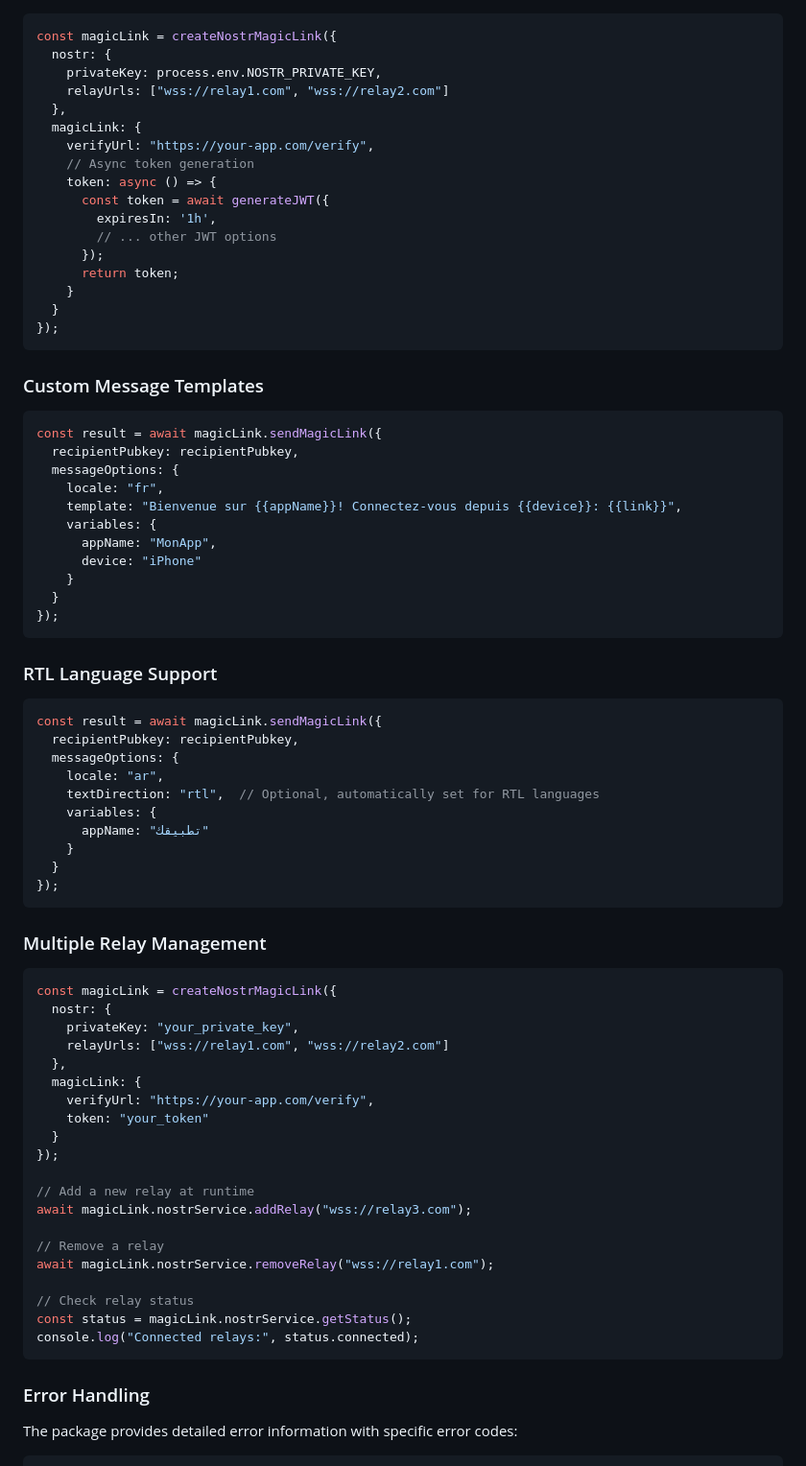
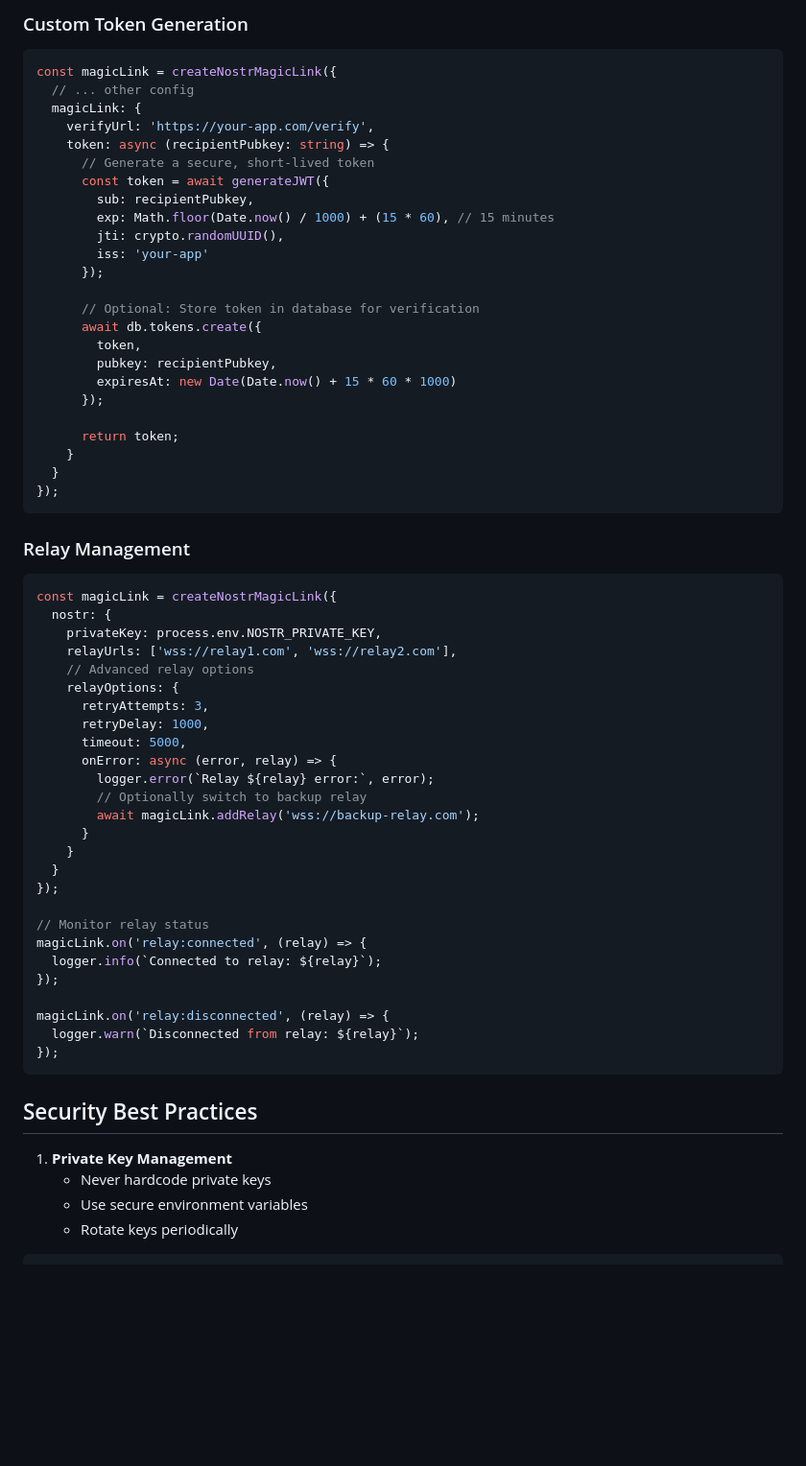
Before and after one commit to HumanjavaEnterprises/nostr-dm-magiclink-utils, a Markdown page: README.md, the part around the change printed below. Shown: that part at 96% size. Rendered like a GitHub page; blank space fills up the shorter version.

````diff
--- a/README.md
+++ b/README.md
@@ -75,82 +179,68 @@ if (result.success) {
+### Custom Token Generation
 
 ```typescript
 const magicLink = createNostrMagicLink({
-  nostr: {
-    privateKey: process.env.NOSTR_PRIVATE_KEY,
-    relayUrls: ["wss://relay1.com", "wss://relay2.com"]
-  },
+  // ... other config
   magicLink: {
-    verifyUrl: "https://your-app.com/verify",
-    // Async token generation
-    token: async () => {
+    verifyUrl: 'https://your-app.com/verify',
+    token: async (recipientPubkey: string) => {
+      // Generate a secure, short-lived token
       const token = await generateJWT({
-        expiresIn: '1h',
-        // ... other JWT options
+        sub: recipientPubkey,
+        exp: Math.floor(Date.now() / 1000) + (15 * 60), // 15 minutes
+        jti: crypto.randomUUID(),
+        iss: 'your-app'
       });
+
+      // Optional: Store token in database for verification
+      await db.tokens.create({
+        token,
+        pubkey: recipientPubkey,
+        expiresAt: new Date(Date.now() + 15 * 60 * 1000)
+      });
+
       return token;
     }
   }
 });
 ```
 
-### Custom Message Templates
-
-```typescript
-const result = await magicLink.sendMagicLink({
-  recipientPubkey: recipientPubkey,
-  messageOptions: {
-    locale: "fr",
-    template: "Bienvenue sur {{appName}}! Connectez-vous depuis {{device}}: {{link}}",
-    variables: {
-      appName: "MonApp",
-      device: "iPhone"
-    }
-  }
-});
-```
-
-### RTL Language Support
-
-```typescript
-const result = await magicLink.sendMagicLink({
-  recipientPubkey: recipientPubkey,
-  messageOptions: {
-    locale: "ar",
-    textDirection: "rtl",  // Optional, automatically set for RTL languages
-    variables: {
-      appName: "تطبيقك"
-    }
-  }
-});
-```
-
-### Multiple Relay Management
+### Relay Management
 
 ```typescript
 const magicLink = createNostrMagicLink({
   nostr: {
-    privateKey: "your_private_key",
-    relayUrls: ["wss://relay1.com", "wss://relay2.com"]
-  },
-  magicLink: {
-    verifyUrl: "https://your-app.com/verify",
-    token: "your_token"
+    privateKey: process.env.NOSTR_PRIVATE_KEY,
+    relayUrls: ['wss://relay1.com', 'wss://relay2.com'],
+    // Advanced relay options
+    relayOptions: {
+      retryAttempts: 3,
+      retryDelay: 1000,
+      timeout: 5000,
+      onError: async (error, relay) => {
+        logger.error(`Relay ${relay} error:`, error);
+        // Optionally switch to backup relay
+        await magicLink.addRelay('wss://backup-relay.com');
+      }
+    }
   }
 });
 
-// Add a new relay at runtime
-await magicLink.nostrService.addRelay("wss://relay3.com");
+// Monitor relay status
+magicLink.on('relay:connected', (relay) => {
+  logger.info(`Connected to relay: ${relay}`);
+});
 
-// Remove a relay
-await magicLink.nostrService.removeRelay("wss://relay1.com");
-
-// Check relay status
-const status = magicLink.nostrService.getStatus();
-console.log("Connected relays:", status.connected);
+magicLink.on('relay:disconnected', (relay) => {
+  logger.warn(`Disconnected from relay: ${relay}`);
+});
 ```
 
-### Error Handling
+## Security Best Practices
 
-The package provides detailed error information with specific error codes:
+1. **Private Key Management**
+   - Never hardcode private keys
+   - Use secure environment variables
+   - Rotate keys periodically
 
 ```typescript
````
Also changed, not shown: other parts of README.md (+164 -80 lines).
